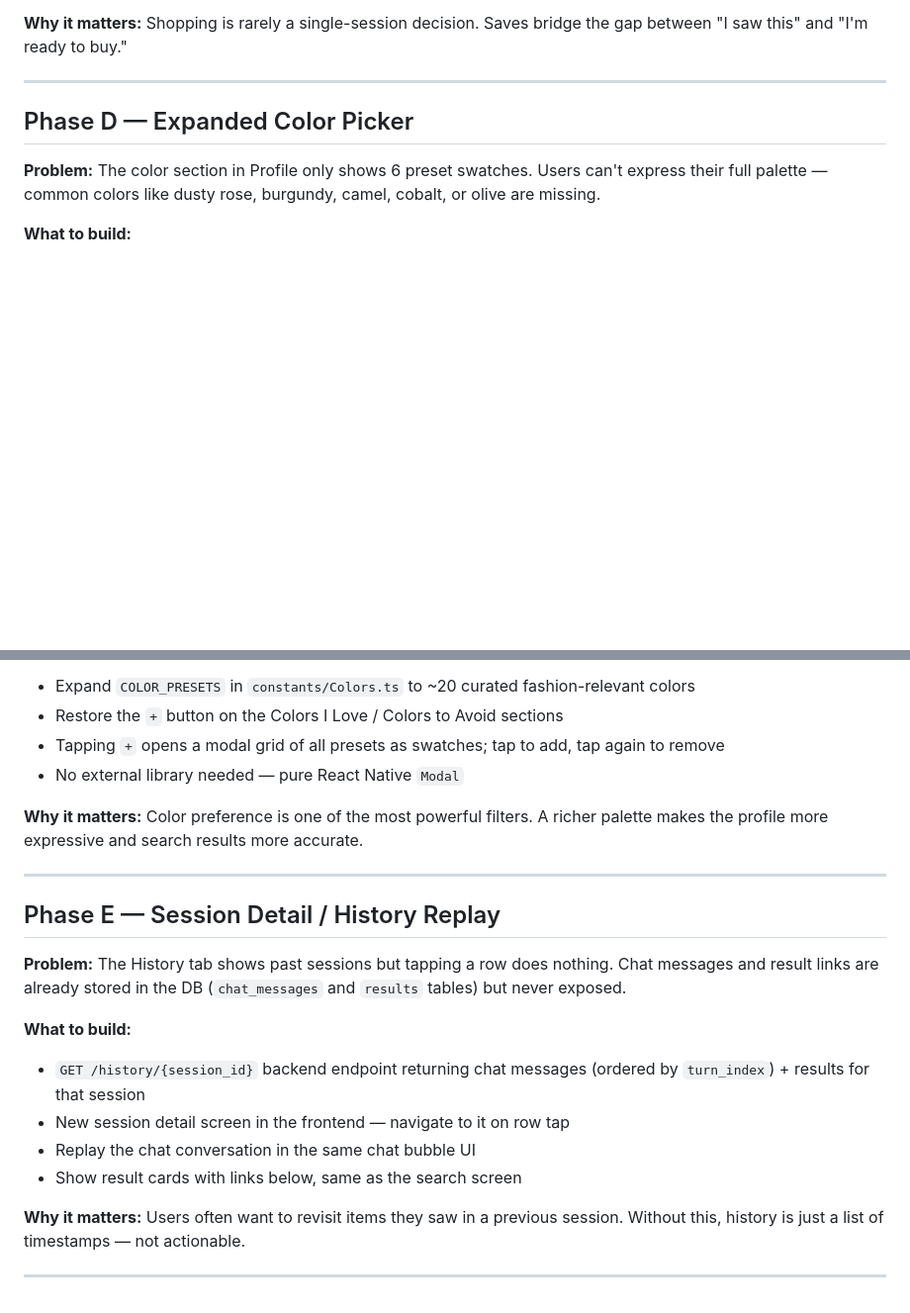
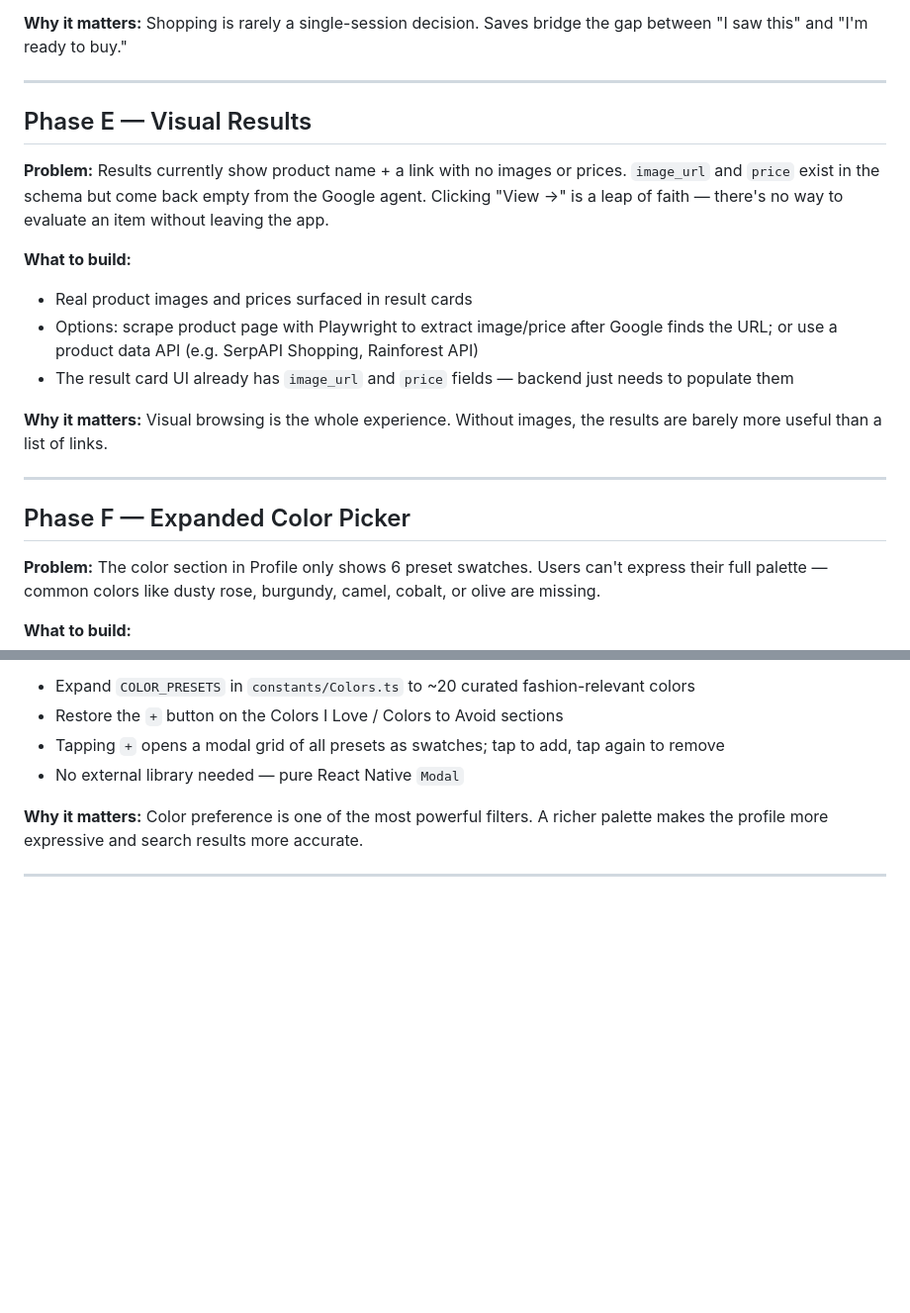
Before and after one commit to chloexu/urban-outfitter, a Markdown page: docs/future-roadmap.md, 2 parts joined by grey strips. Shown at 99% size. Rendered like a GitHub page; blank space fills up the shorter version.

```diff
--- a/docs/future-roadmap.md
+++ b/docs/future-roadmap.md
@@ -46,7 +68,20 @@ Ideas for future phases. Each phase should get its own design spec and implement
 
 ---
 
-## Phase D — Expanded Color Picker
+## Phase E — Visual Results
+
+**Problem:** Results currently show product name + a link with no images or prices. `image_url` and `price` exist in the schema but come back empty from the Google agent. Clicking "View →" is a leap of faith — there's no way to evaluate an item without leaving the app.
+
+**What to build:**
+- Real product images and prices surfaced in result cards
+- Options: scrape product page with Playwright to extract image/price after Google finds the URL; or use a product data API (e.g. SerpAPI Shopping, Rainforest API)
+- The result card UI already has `image_url` and `price` fields — backend just needs to populate them
+
+**Why it matters:** Visual browsing is the whole experience. Without images, the results are barely more useful than a list of links.
+
+---
+
+## Phase F — Expanded Color Picker
 
 **Problem:** The color section in Profile only shows 6 preset swatches. Users can't express their full palette — common colors like dusty rose, burgundy, camel, cobalt, or olive are missing.
 
@@ -59,17 +94,3 @@ Ideas for future phases. Each phase should get its own design spec and implement
 **Why it matters:** Color preference is one of the most powerful filters. A richer palette makes the profile more expressive and search results more accurate.
 
 ---
-
-## Phase E — Session Detail / History Replay
-
-**Problem:** The History tab shows past sessions but tapping a row does nothing. Chat messages and result links are already stored in the DB (`chat_messages` and `results` tables) but never exposed.
-
-**What to build:**
-- `GET /history/{session_id}` backend endpoint returning chat messages (ordered by `turn_index`) + results for that session
-- New session detail screen in the frontend — navigate to it on row tap
-- Replay the chat conversation in the same chat bubble UI
-- Show result cards with links below, same as the search screen
-
-**Why it matters:** Users often want to revisit items they saw in a previous session. Without this, history is just a list of timestamps — not actionable.
-
----
```
Also changed, not shown: other parts of docs/future-roadmap.md (+29 -7 lines).
